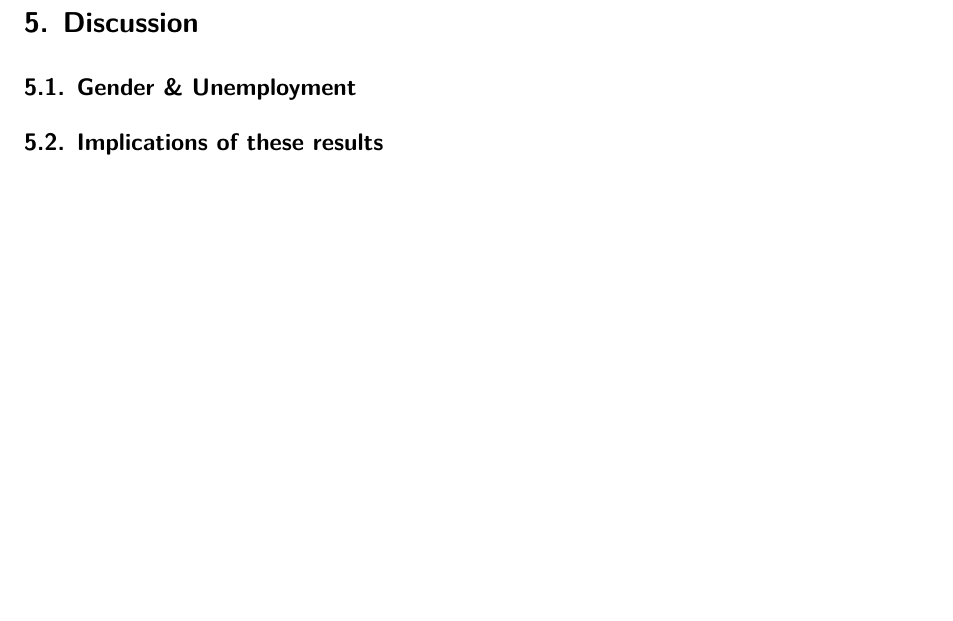
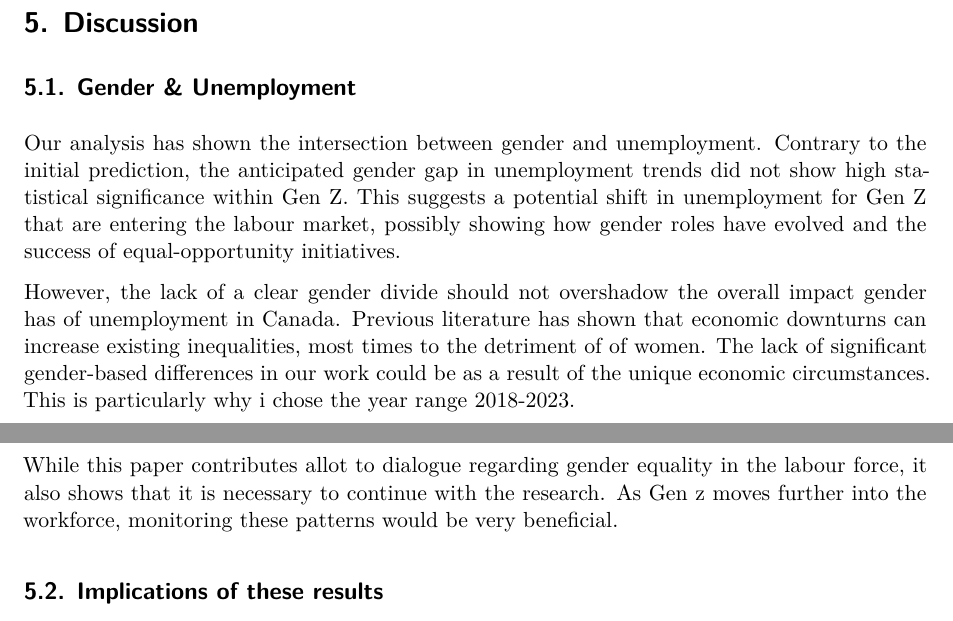
Before and after one commit to fatimahsy/Gender-Unemployment-, a Quarto document (paper/Gender&Canadian Unemplyment.qmd): part of page 7 of 17 before the commit and two parts of pages 7 and 8 of 18 after it, the two joined at a grey line, cut so that both start at the same text, the shorter picture padded with empty space. Rendered offline with R 4.5, knitr and Pandoc in place of Quarto, then LaTeX, with nearby package versions.

Commit message:
spell check

```diff
--- a/paper/Gender&Canadian Unemplyment.qmd
+++ b/paper/Gender&Canadian Unemplyment.qmd
@@ -217,6 +217,12 @@ The model appears to strongly suggest that the unemployment rates among adults a
 
 ## Gender & Unemployment
 
+Our analysis has shown the intersection between gender and unemployment. Contrary to the initial prediction, the anticipated gender gap in unemployment trends did not show high statistical significance within Gen Z. This suggests a potential shift in unemployment for Gen Z that are entering the labour market, possibly showing how gender roles have evolved and the success of equal-opportunity initiatives.
+
+However, the lack of a clear gender divide should not overshadow the overall impact gender has of unemployment in Canada. Previous literature has shown that economic downturns can increase existing inequalities, most times to the detriment of of women. The lack of significant gender-based differences in our work could be as a result of the unique economic circumstances. This is particularly why i chose the year range 2018-2023.
+
+While this paper contributes allot to dialogue regarding gender equality in the labour force, it also shows that it is necessary to continue with the research. As Gen z moves further into the workforce, monitoring these patterns would be very beneficial.
+
 
 ## Implications of these results
 
```
Also changed, not shown: paper/Gender-Canadian-Unemplyment.pdf.
